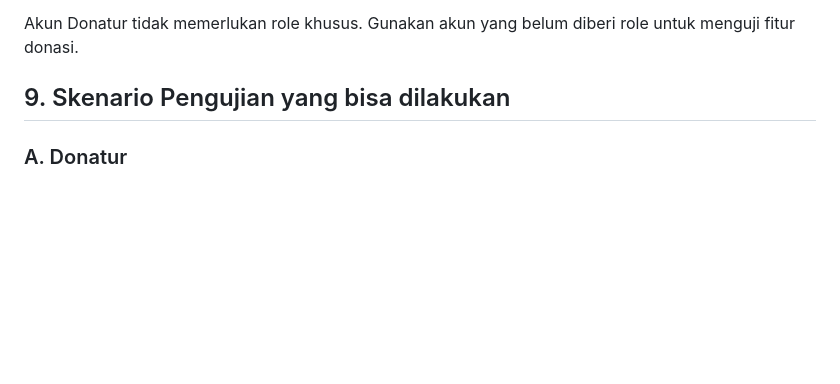
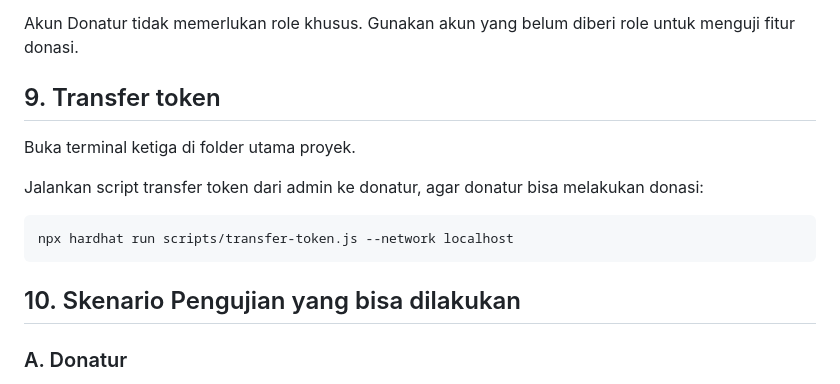
Before and after one commit to ririn-rahmaa/uas-blockchain, a Markdown page: README-DonasiChain.md, the part around the change. Rendered like a GitHub page; blank space fills up the shorter version.

Commit message:
tambahkan instruksi transfer token

````diff
--- a/README-DonasiChain.md
+++ b/README-DonasiChain.md
@@ -165,7 +165,17 @@ Admin adalah alamat yang ditentukan oleh smart contract. Gunakan akun Admin untu
 
 Akun Donatur tidak memerlukan role khusus. Gunakan akun yang belum diberi role untuk menguji fitur donasi.
 
-## 9. Skenario Pengujian yang bisa dilakukan
+## 9. Transfer token
+
+Buka terminal ketiga di folder utama proyek.
+
+Jalankan script transfer token dari admin ke donatur, agar donatur bisa melakukan donasi:
+
+```bash
+npx hardhat run scripts/transfer-token.js --network localhost
+```
+
+## 10. Skenario Pengujian yang bisa dilakukan
 
 ### A. Donatur
 
````
